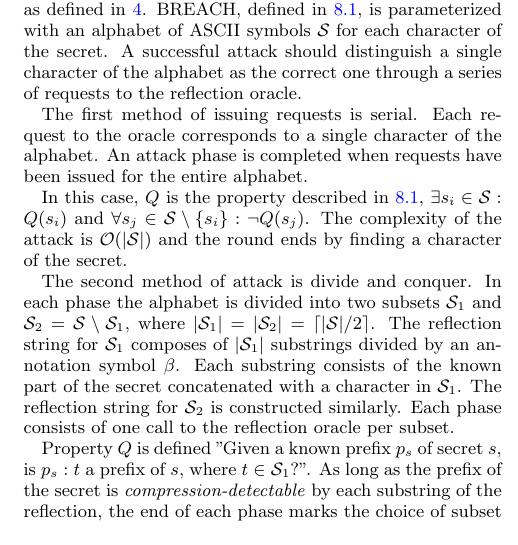
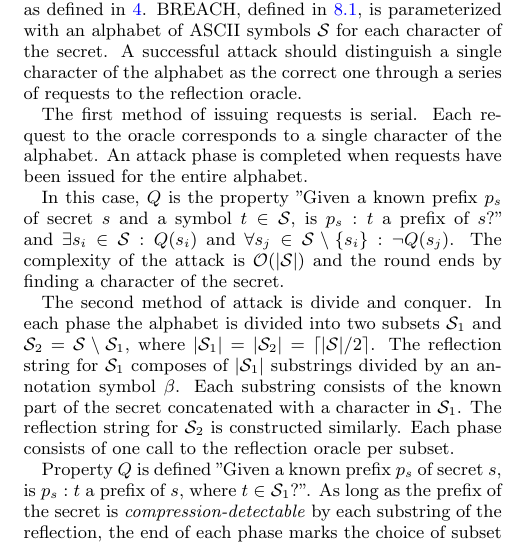
Before and after one commit to decrypto-org/rupture, a LaTeX paper (etc/ccs/theory.tex): part of one column of page 7 of 7, cut so that both start at the same text. Compiled offline with pdfLaTeX.

Commit message:
Update serial method definition

```diff
--- a/etc/ccs/theory.tex
+++ b/etc/ccs/theory.tex
@@ -928,7 +928,8 @@ The first method of issuing requests is serial. Each request to the oracle
 corresponds to a single character of the alphabet. An attack phase is completed
 when requests have been issued for the entire alphabet.
 
-In this case, $Q$ is the property described in \ref{subsec:breachapp}, $\exists
+In this case, $Q$ is the property "Given a known prefix $p_s$ of secret $s$ and
+a symbol $t \in \mathcal{S}$, is $p_s:t$ a prefix of $s$?" and $\exists
 s_i \in \mathcal{S}: Q(s_i)$ and $\forall s_j \in \mathcal{S} \setminus \{s_i\}:
 \lnot Q(s_j)$. The complexity of the attack is $\mathcal{O}(|\mathcal{S}|)$ and
 the round ends by finding a character of the secret.
```
